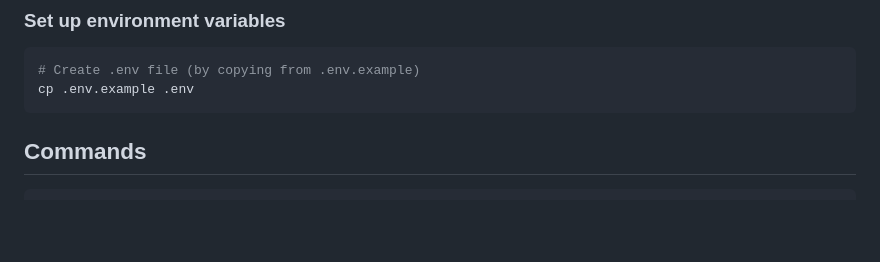
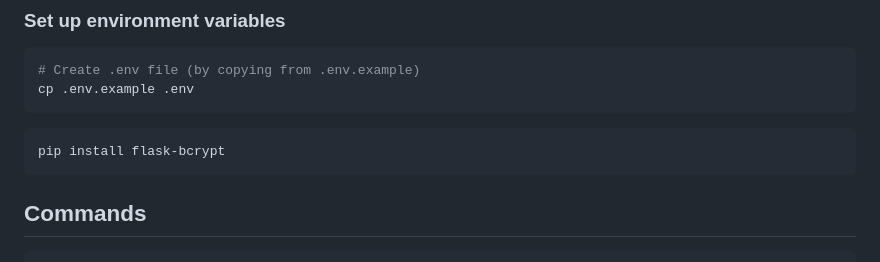
Before and after one commit to databases-CSCI3354/project1-online-commerce, a Markdown page: P1/README.md, the part around the change. Rendered like a GitHub page; blank space fills up the shorter version.

````diff
--- a/P1/README.md
+++ b/P1/README.md
@@ -99,7 +99,9 @@ eval "$(poetry env activate)"
 # Create .env file (by copying from .env.example)
 cp .env.example .env
 ```
-
+```Install the flask_bcrypt module
+pip install flask-bcrypt
+```
 ## Commands
 
 ```bash
````
